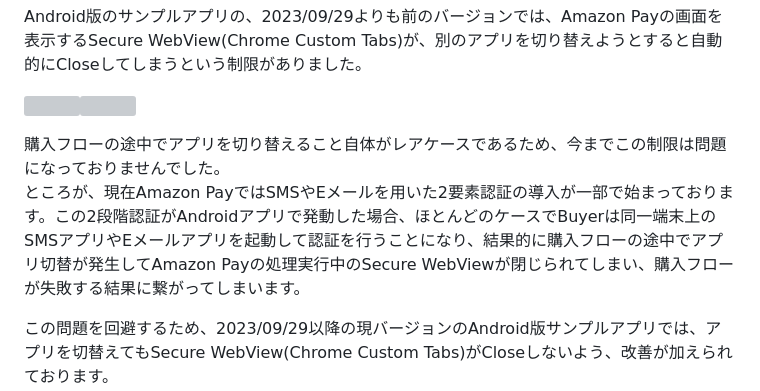
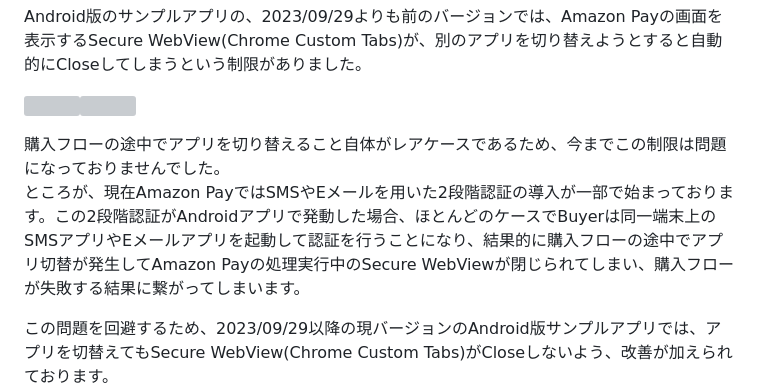
Before and after one commit to amazonpay-labs/amazonpay-sample-app-v2, a Markdown page: android/README_fixSwitchApp.md, the part around the change. GitHub-like rendering; grey boxes are pictures that could not be loaded.

Commit message:
small document fix

```diff
--- a/android/README_fixSwitchApp.md
+++ b/android/README_fixSwitchApp.md
@@ -5,7 +5,7 @@ Android版のサンプルアプリの、2023/09/29よりも前のバージョン
 <img src="docimg/previous1.gif" width="300"><img src="docimg/previous2.gif" width="300">
 
 購入フローの途中でアプリを切り替えること自体がレアケースであるため、今までこの制限は問題になっておりませんでした。
-ところが、現在Amazon PayではSMSやEメールを用いた2要素認証の導入が一部で始まっております。この2段階認証がAndroidアプリで発動した場合、ほとんどのケースでBuyerは同一端末上のSMSアプリやEメールアプリを起動して認証を行うことになり、結果的に購入フローの途中でアプリ切替が発生してAmazon Payの処理実行中のSecure WebViewが閉じられてしまい、購入フローが失敗する結果に繋がってしまいます。
+ところが、現在Amazon PayではSMSやEメールを用いた2段階認証の導入が一部で始まっております。この2段階認証がAndroidアプリで発動した場合、ほとんどのケースでBuyerは同一端末上のSMSアプリやEメールアプリを起動して認証を行うことになり、結果的に購入フローの途中でアプリ切替が発生してAmazon Payの処理実行中のSecure WebViewが閉じられてしまい、購入フローが失敗する結果に繋がってしまいます。
 
 この問題を回避するため、2023/09/29以降の現バージョンのAndroid版サンプルアプリでは、アプリを切替えてもSecure WebView(Chrome Custom Tabs)がCloseしないよう、改善が加えられております。
 下記動画では現バージョンでアプリを切替ながら購入フローを実行しておりますが、問題なく購入に成功していることが分かるかと思います。
```
Also changed, not shown: 1 other file.
